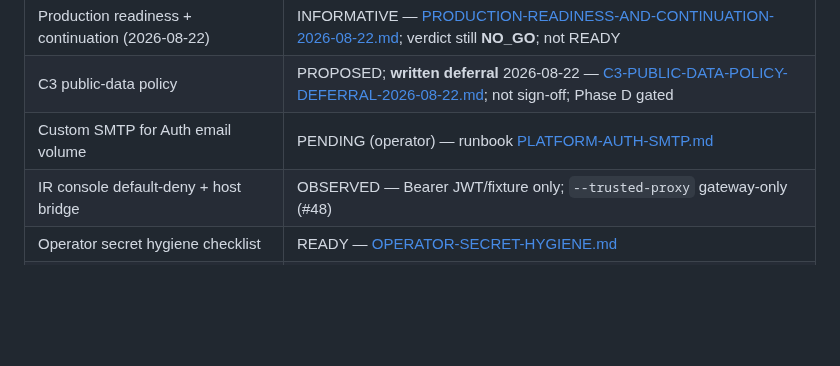
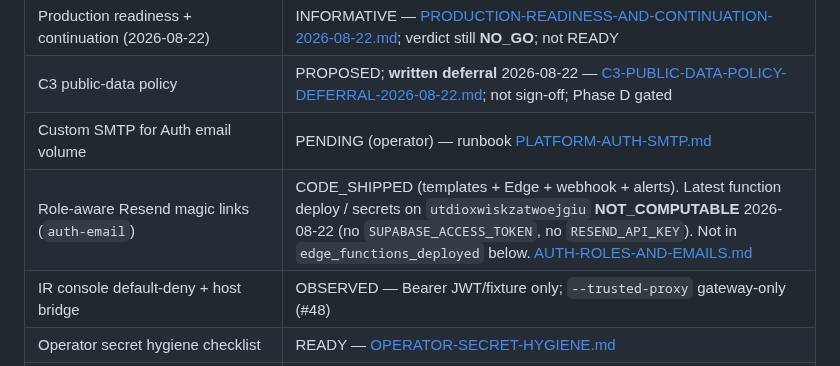
Before and after one commit to Autonomous-Giving-Incorporated/Portfolio-Signals, a Markdown page: docs/CURRENT-STATE.md, the part around the change. Rendered like a GitHub page; blank space fills up the shorter version.

Commit message:
docs: record Resend P1 as NOT_COMPUTABLE without operator secrets
Engineering slices P3–P7 are merged. This session cannot deploy
auth-email to utdioxwiskzatwoejgiu: no SUPABASE_ACCESS_TOKEN or
RESEND_API_KEY, and Supabase MCP only reaches the Noema project.

Co-authored-by: Daniel Meyer <scrimshawlife@gmail.com>

```diff
--- a/docs/CURRENT-STATE.md
+++ b/docs/CURRENT-STATE.md
@@ -132,6 +132,7 @@ c3_public_data_policy: PROPOSED
 | Production readiness + continuation (2026-08-22) | INFORMATIVE — [PRODUCTION-READINESS-AND-CONTINUATION-2026-08-22.md](PRODUCTION-READINESS-AND-CONTINUATION-2026-08-22.md); verdict still **NO_GO**; not READY |
 | C3 public-data policy | PROPOSED; **written deferral** 2026-08-22 — [C3-PUBLIC-DATA-POLICY-DEFERRAL-2026-08-22.md](C3-PUBLIC-DATA-POLICY-DEFERRAL-2026-08-22.md); not sign-off; Phase D gated |
 | Custom SMTP for Auth email volume | PENDING (operator) — runbook [PLATFORM-AUTH-SMTP.md](PLATFORM-AUTH-SMTP.md) |
+| Role-aware Resend magic links (`auth-email`) | CODE_SHIPPED (templates + Edge + webhook + alerts). Latest function deploy / secrets on `utdioxwiskzatwoejgiu` **NOT_COMPUTABLE** 2026-08-22 (no `SUPABASE_ACCESS_TOKEN`, no `RESEND_API_KEY`). Not in `edge_functions_deployed` below. [AUTH-ROLES-AND-EMAILS.md](AUTH-ROLES-AND-EMAILS.md) |
 | IR console default-deny + host bridge | OBSERVED — Bearer JWT/fixture only; `--trusted-proxy` gateway-only (#48) |
 | Operator secret hygiene checklist | READY — [OPERATOR-SECRET-HYGIENE.md](OPERATOR-SECRET-HYGIENE.md) |
 | Client Onboarding Pack (document phase) | **Platform schema + Edge OBSERVED** 2026-08-08 — tables REST 200; Edge 401 without JWT; MFA workspace dry-run still **PENDING** ([#18](https://github.com/Autonomous-Giving-Incorporated/Portfolio-Signals/issues/18)) |
```
Also changed, not shown: 1 other file.
